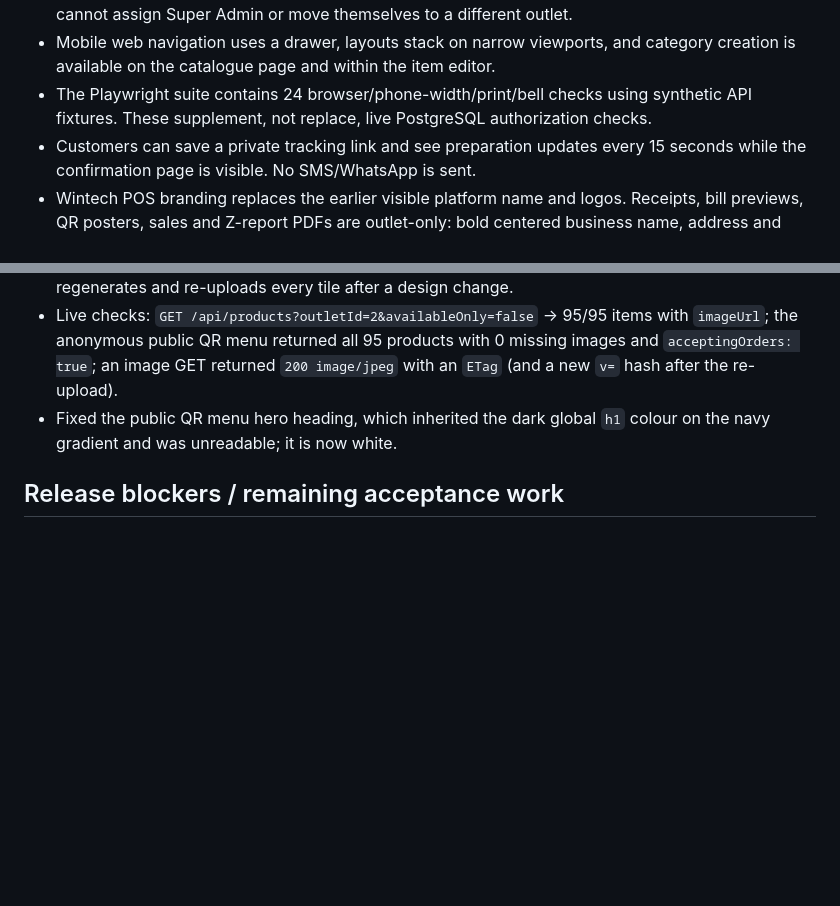
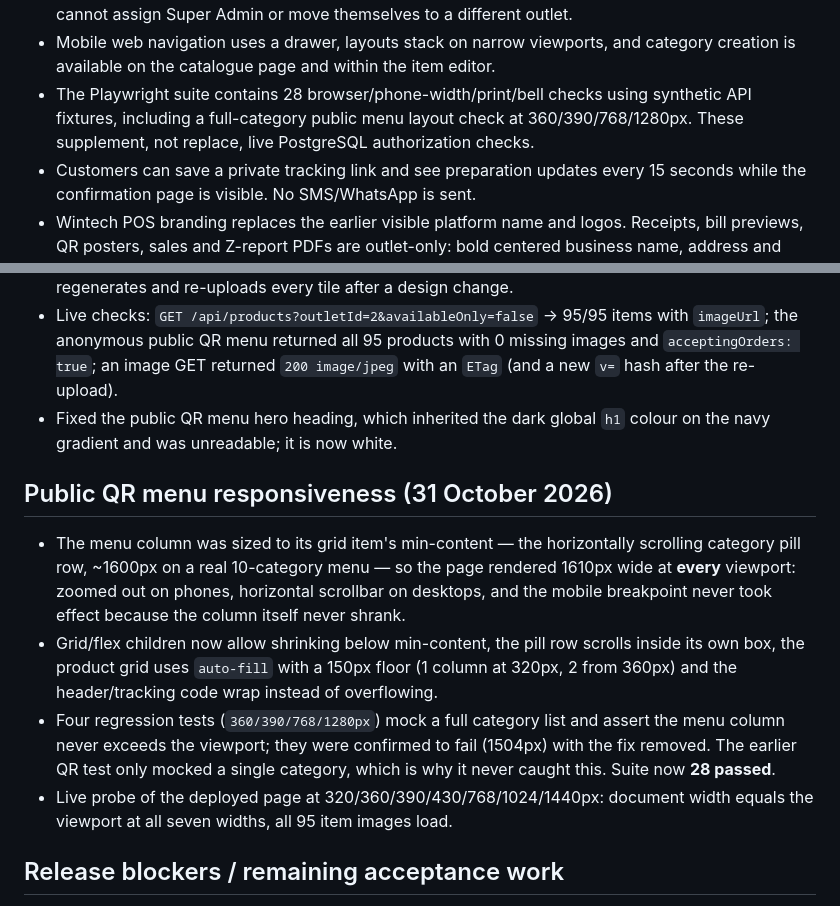
Before and after one commit to navin4489-ai/WintechOPSCRM, a Markdown page: PRODUCTION_READINESS.md, 2 parts joined by grey strips. Drawn GitHub-style; blank space fills up the shorter version.

Commit message:
docs: record public QR menu responsiveness fix and 28-test suite

```diff
--- a/PRODUCTION_READINESS.md
+++ b/PRODUCTION_READINESS.md
@@ -53,8 +53,9 @@ integration, hardware printing, security isolation, or load capacity.
   provision outlets. They cannot assign Super Admin or move themselves to a different outlet.
 - Mobile web navigation uses a drawer, layouts stack on narrow viewports, and
   category creation is available on the catalogue page and within the item editor.
-- The Playwright suite contains 24 browser/phone-width/print/bell checks using synthetic API
-  fixtures. These supplement, not replace, live PostgreSQL authorization checks.
+- The Playwright suite contains 28 browser/phone-width/print/bell checks using synthetic API
+  fixtures, including a full-category public menu layout check at 360/390/768/1280px.
+  These supplement, not replace, live PostgreSQL authorization checks.
 - Customers can save a private tracking link and see preparation updates every
   15 seconds while the confirmation page is visible. No SMS/WhatsApp is sent.
 - Wintech POS branding replaces the earlier visible platform name and logos.
@@ -164,6 +165,24 @@ integration, hardware printing, security isolation, or load capacity.
 - Fixed the public QR menu hero heading, which inherited the dark global `h1` colour
   on the navy gradient and was unreadable; it is now white.
 
+## Public QR menu responsiveness (31 October 2026)
+
+- The menu column was sized to its grid item's min-content — the horizontally
+  scrolling category pill row, ~1600px on a real 10-category menu — so the page
+  rendered 1610px wide at **every** viewport: zoomed out on phones, horizontal
+  scrollbar on desktops, and the mobile breakpoint never took effect because the
+  column itself never shrank.
+- Grid/flex children now allow shrinking below min-content, the pill row scrolls
+  inside its own box, the product grid uses `auto-fill` with a 150px floor
+  (1 column at 320px, 2 from 360px) and the header/tracking code wrap instead of
+  overflowing.
+- Four regression tests (`360/390/768/1280px`) mock a full category list and assert
+  the menu column never exceeds the viewport; they were confirmed to fail (1504px)
+  with the fix removed. The earlier QR test only mocked a single category, which is
+  why it never caught this. Suite now **28 passed**.
+- Live probe of the deployed page at 320/360/390/430/768/1024/1440px: document
+  width equals the viewport at all seven widths, all 95 item images load.
+
 ## Release blockers / remaining acceptance work
 
 - Perform a full role-by-role authorization and outlet-isolation review of every API,
```
